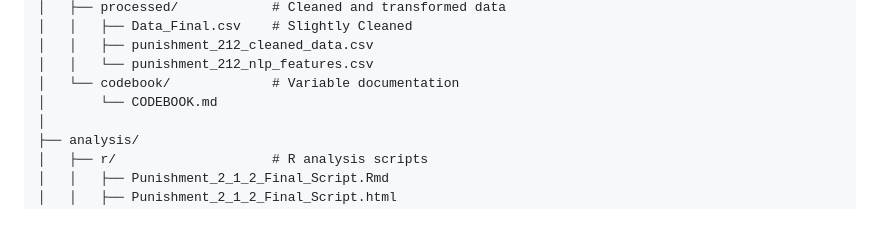
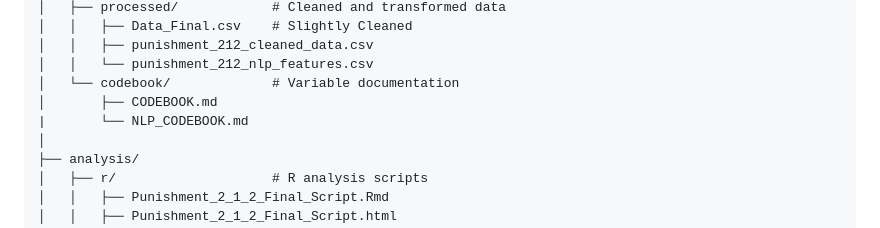
Before and after one commit to DGK-Law-and-Cognition-Lab/Punishment-Punitiveness, a Markdown page: README.md, the part around the change. GitHub-like rendering.

Commit message:
Add NLP_CODEBOOK.md to codebook directory

```diff
--- a/README.md
+++ b/README.md
@@ -238,7 +238,8 @@ PunishmentPunitiveness/
 │   │   ├── punishment_212_cleaned_data.csv
 │   │   └── punishment_212_nlp_features.csv
 │   └── codebook/             # Variable documentation
-│       └── CODEBOOK.md
+│       ├── CODEBOOK.md
+|       └── NLP_CODEBOOK.md
 │
 ├── analysis/
 │   ├── r/                    # R analysis scripts
```
